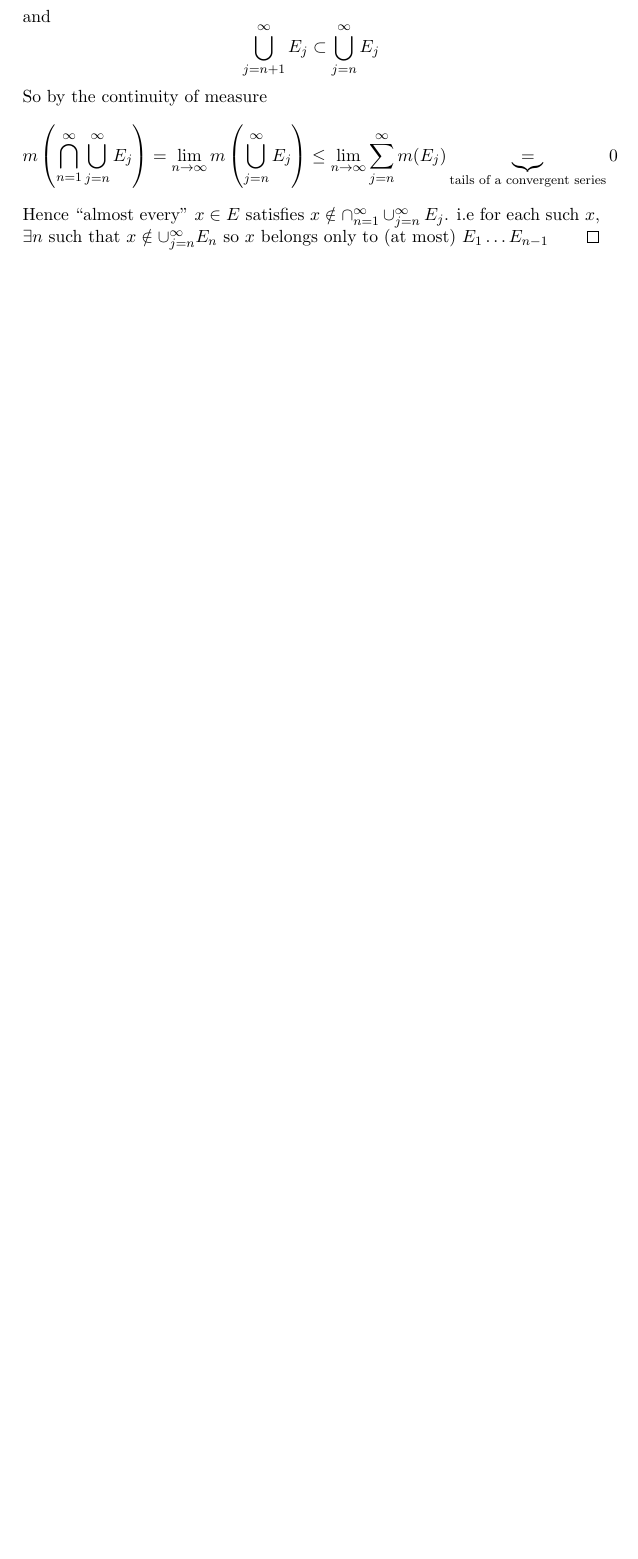
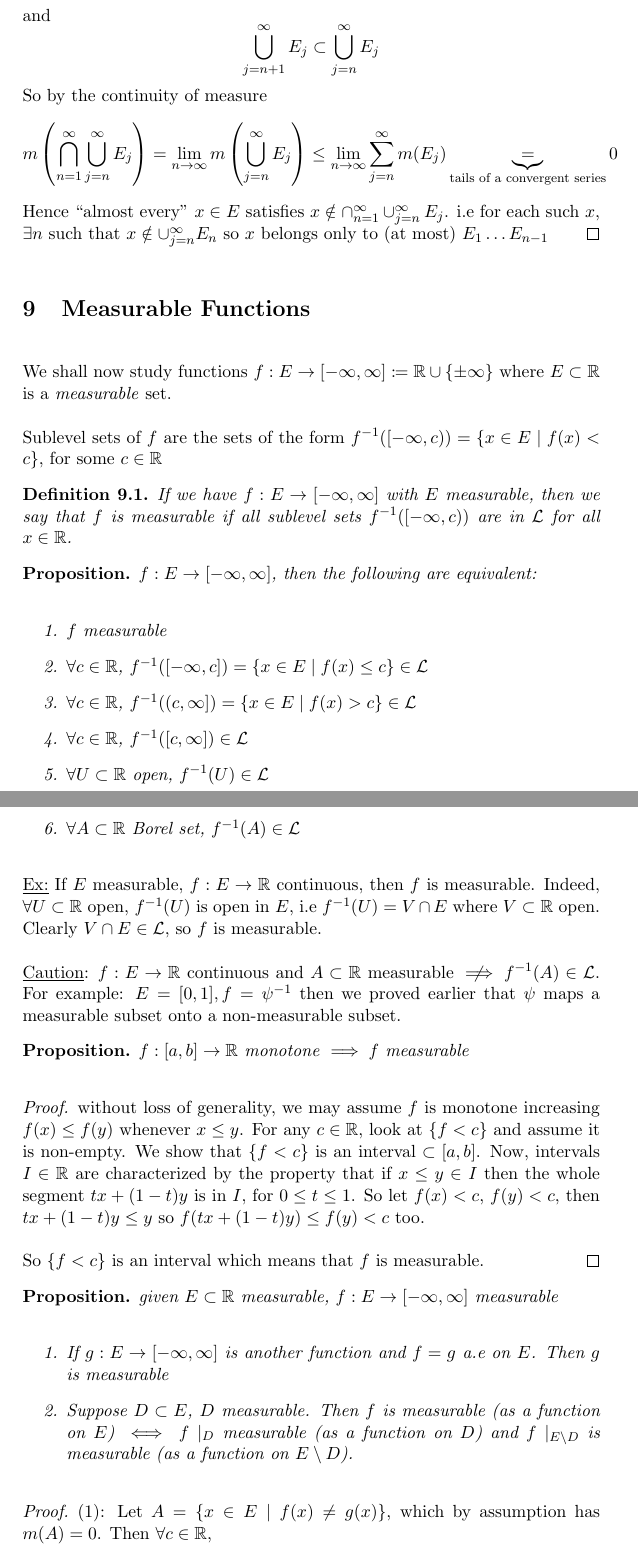
Before and after one commit to zprobs/math-454, a LaTeX document (src/main.tex): part of page 17 of 17 before the commit and two parts of pages 17 and 18 of 19 after it, the two joined at a grey line, cut so that both start at the same text, the shorter picture padded with empty space. Compiled offline with pdfLaTeX.

Commit message:
measurable functions

```diff
--- a/src/main.tex
+++ b/src/main.tex
@@ -11,6 +11,7 @@
 \usepackage{mathtools}
 \usepackage[makeroom]{cancel}
 \usepackage{tcolorbox}
+\usepackage{centernot}
 
 % Setup
 \title{Honours Analysis 3}
@@ -38,6 +39,10 @@
 \newcommand{\pr}{^{\prime}}
 \newcommand{\gdelta}{G_{\delta}}
 \newcommand{\fsigma}{F_{\sigma}}
+\newcommand{\R}{\mathbb{R}}
+\newcommand{\N}{\mathbb{N}}
+\newcommand{\Q}{\mathbb{Q}}
+\newcommand{\Le}{\mathcal{L}}
 
 % Document
 \begin{document}
@@ -75,3 +80,60 @@
     \section{Cantor Set}\label{sec:cantor-set}
     \input{cantor-set}
 
+    \section{Measurable Functions}\label{sec:measurable-functions}
+
+    We shall now study functions $f : E \rightarrow [-\infty, \infty] \coloneqq \mathbb{R} \cup \{ \pm \infty \}$ where $E \subset \mathbb{R}$ is a \emph{measurable} set.
+
+    Sublevel sets of $f$ are the sets of the form $f^{-1}([-\infty, c)) = \{ x \in E \mid f(x) < c \}$, for some $c \in \mathbb{R}$
+
+    \begin{definition}
+        If we have $f : E \rightarrow [-\infty, \infty]$ with $E$ measurable, then we say that $f$ is measurable if all sublevel sets $f^{-1}([-\infty, c))$ are in $\mathcal{L}$ for all $x \in \mathbb{R}$.
+    \end{definition}
+
+    \begin{prop}
+        $f : E \rightarrow [-\infty, \infty]$, then the following are equivalent:
+        \begin{enumerate}
+            \item $f$ measurable
+            \item $\forall c \in \mathbb{R}$, $f^{-1}([-\infty, c]) = \{x \in E \mid f(x) \leq c \} \in \mathcal{L}$
+            \item $\forall c \in \mathbb{R}$, $f^{-1}((c, \infty]) = \{x \in E \mid f(x) > c \} \in \mathcal{L}$
+            \item $\forall c \in \mathbb{R}$, $f^{-1}([c, \infty])  \in \mathcal{L}$
+            \item $\forall U \subset \mathbb{R}$ open, $f^{-1}(U) \in \Le$
+            \item $\forall A \subset \mathbb{R}$ Borel set, $f^{-1}(A) \in \Le$
+        \end{enumerate}
+    \end{prop}
+
+    \underline{Ex:} If $E$ measurable, $f: E \rightarrow \R$ continuous, then $f$ is measurable.
+    Indeed, $\forall U \subset \R$ open, $f^{-1}(U)$ is open in $E$, i.e $f^{-1}(U) = V \cap E$ where $V \subset \R$ open.
+    Clearly $V \cap E \in \Le$, so $f$ is measurable.
+
+    \underline{Caution}: $f: E \rightarrow \R$ continuous and $A \subset \R$ measurable $\centernot\implies f^{-1}(A) \in \Le$.
+    For example: $E = [0,1], f = \psi^{-1}$ then we proved earlier that $\psi$ maps a measurable subset onto a non-measurable subset.
+
+    \begin{prop}
+        $f: [a,b] \rightarrow \R$ monotone $\implies f$ measurable
+    \end{prop}
+
+    \begin{proof}
+        without loss of generality, we may assume $f$ is monotone increasing $f(x) \leq f(y)$ whenever $x \leq y$.
+        For any $c \in \R$, look at $\{ f < c \}$ and assume it is non-empty.
+        We show that $\{ f < c \}$ is an interval $\subset [a,b]$.
+        Now, intervals $I \in \R$ are characterized by the property that if $x \leq y \in I$ then the whole segment $tx + (1-t)y$ is in $I$, for $0 \leq t \leq 1$.
+        So let $f(x) < c$, $f(y) < c$, then $tx + (1-t)y \leq y$ so $f(tx + (1-t)y) \leq f(y) < c$ too.
+
+        So $\{ f < c\}$ is an interval which means that $f$ is measurable.
+    \end{proof}
+
+    \begin{prop}
+        given $E \subset \R$ measurable, $f: E \rightarrow [-\infty, \infty]$ measurable
+        \begin{enumerate}
+            \item If $g: E \rightarrow [-\infty, \infty]$ is another function and $f=g$ a.e on $E$.
+            Then $g$ is measurable
+            \item Suppose $D \subset E$, $D$ measurable.
+            Then $f$ is measurable (as a function on $E$) $\iff$ $f\mid_{D}$ measurable (as a function on $D$) and $f \mid_{E \setminus D}$ is measurable (as a function on $E \setminus D$).
+        \end{enumerate}
+    \end{prop}
+
+    \begin{proof}
+    (1): Let $A = \{ x \in E \mid f(x) \ne g(x) \}$, which by assumption has $m(A) = 0$.
+        Then $\forall c \in \R$,
+        \begin{align*}
```
Also changed, not shown: out/main.pdf, src/main.tex (28 more changed lines), 3 other files.
